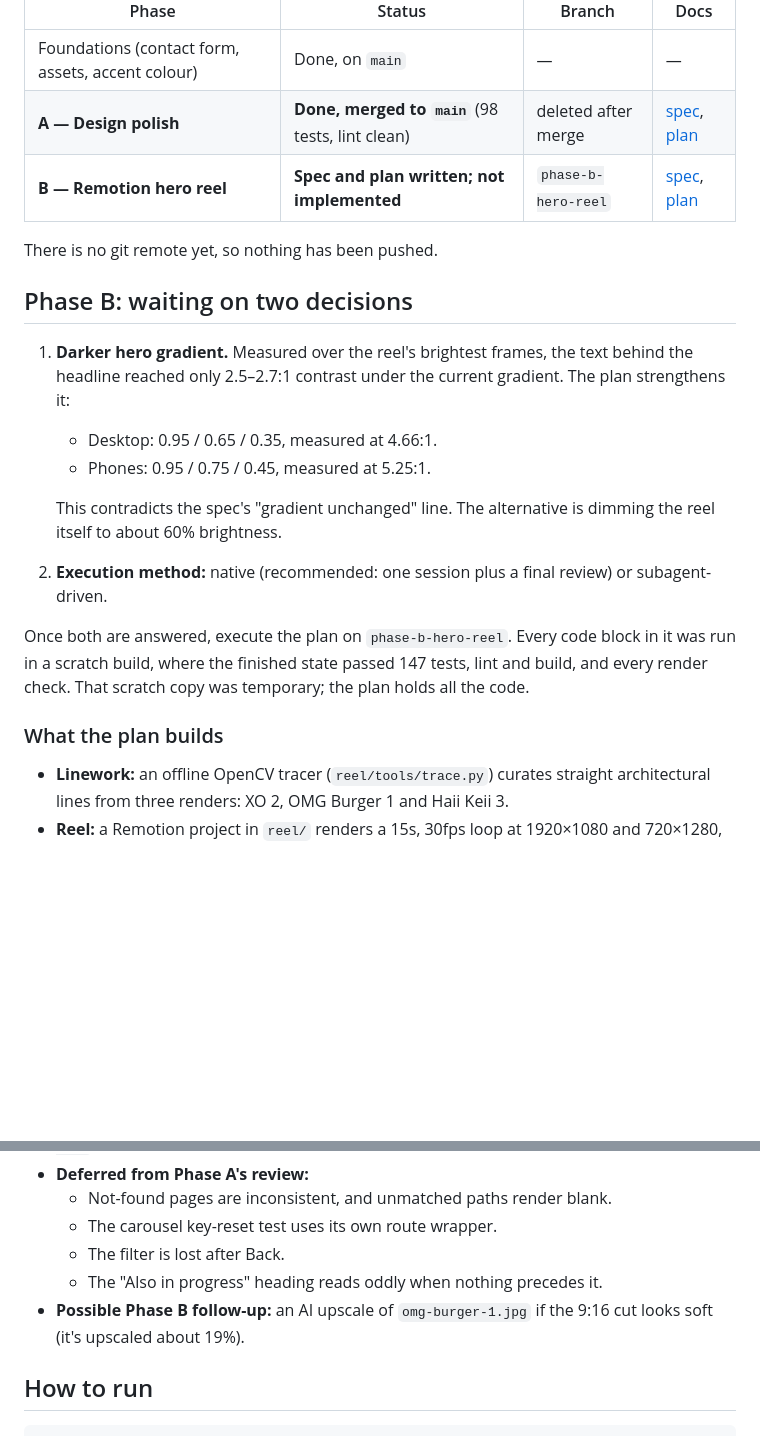
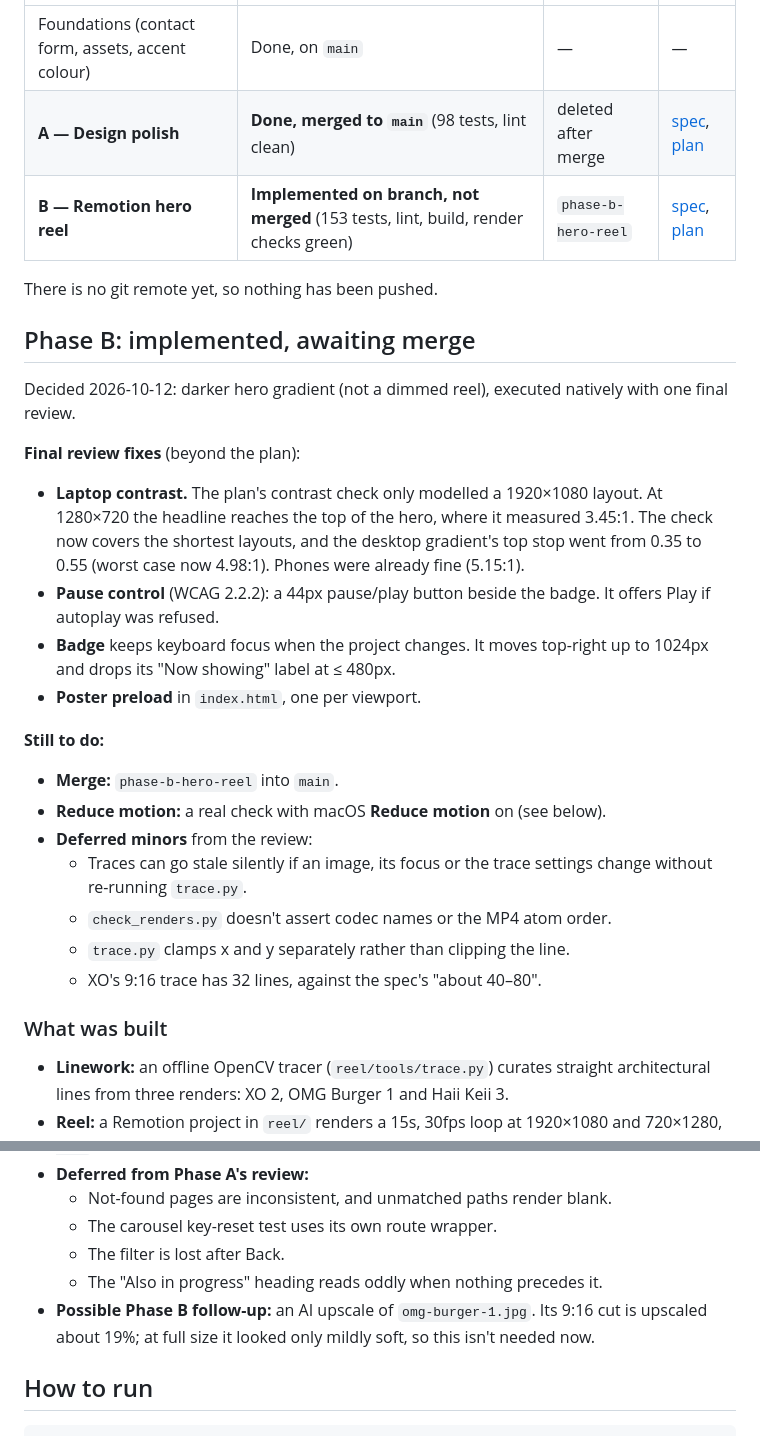
Before and after one commit to asalehtx/barry-design, a Markdown page: docs/HANDOFF.md, 2 parts joined by grey strips. Rendered like a GitHub page; blank space fills up the shorter version.

Commit message:
docs: Phase B spec and handoff reflect shipped reel and review fixes
Co-Authored-By: Claude Opus 5.5 <noreply@anthropic.com>

````diff
--- a/docs/HANDOFF.md
+++ b/docs/HANDOFF.md
@@ -10,22 +10,30 @@
 |---|---|---|---|
 | Foundations (contact form, assets, accent colour) | Done, on `main` | — | — |
 | **A — Design polish** | **Done, merged to `main`** (98 tests, lint clean) | deleted after merge | [spec](superpowers/specs/2026-10-12-design-polish-phase-a-design.md), [plan](superpowers/plans/2026-10-12-design-polish-phase-a.md) |
-| **B — Remotion hero reel** | **Spec and plan written; not implemented** | `phase-b-hero-reel` | [spec](superpowers/specs/2026-10-12-hero-reel-phase-b-design.md), [plan](superpowers/plans/2026-10-12-hero-reel-phase-b.md) |
+| **B — Remotion hero reel** | **Implemented on branch, not merged** (153 tests, lint, build, render checks green) | `phase-b-hero-reel` | [spec](superpowers/specs/2026-10-12-hero-reel-phase-b-design.md), [plan](superpowers/plans/2026-10-12-hero-reel-phase-b.md) |
 
 There is no git remote yet, so nothing has been pushed.
 
-## Phase B: waiting on two decisions
+## Phase B: implemented, awaiting merge
 
-1. **Darker hero gradient.** Measured over the reel's brightest frames, the text behind the headline reached only 2.5–2.7:1 contrast under the current gradient. The plan strengthens it:
-   - Desktop: 0.95 / 0.65 / 0.35, measured at 4.66:1.
-   - Phones: 0.95 / 0.75 / 0.45, measured at 5.25:1.
+Decided 2026-10-12: darker hero gradient (not a dimmed reel), executed natively with one final review.
 
-   This contradicts the spec's "gradient unchanged" line. The alternative is dimming the reel itself to about 60% brightness.
-2. **Execution method:** native (recommended: one session plus a final review) or subagent-driven.
+**Final review fixes** (beyond the plan):
+- **Laptop contrast.** The plan's contrast check only modelled a 1920×1080 layout. At 1280×720 the headline reaches the top of the hero, where it measured 3.45:1. The check now covers the shortest layouts, and the desktop gradient's top stop went from 0.35 to 0.55 (worst case now 4.98:1). Phones were already fine (5.15:1).
+- **Pause control** (WCAG 2.2.2): a 44px pause/play button beside the badge. It offers Play if autoplay was refused.
+- **Badge** keeps keyboard focus when the project changes. It moves top-right up to 1024px and drops its "Now showing" label at ≤ 480px.
+- **Poster preload** in `index.html`, one per viewport.
 
-Once both are answered, execute the plan on `phase-b-hero-reel`. Every code block in it was run in a scratch build, where the finished state passed 147 tests, lint and build, and every render check. That scratch copy was temporary; the plan holds all the code.
+**Still to do:**
+- **Merge:** `phase-b-hero-reel` into `main`.
+- **Reduce motion:** a real check with macOS **Reduce motion** on (see below).
+- **Deferred minors** from the review:
+  - Traces can go stale silently if an image, its focus or the trace settings change without re-running `trace.py`.
+  - `check_renders.py` doesn't assert codec names or the MP4 atom order.
+  - `trace.py` clamps x and y separately rather than clipping the line.
+  - XO's 9:16 trace has 32 lines, against the spec's "about 40–80".
 
-### What the plan builds
+### What was built
 - **Linework:** an offline OpenCV tracer (`reel/tools/trace.py`) curates straight architectural lines from three renders: XO 2, OMG Burger 1 and Haii Keii 3.
 - **Reel:** a Remotion project in `reel/` renders a 15s, 30fps loop at 1920×1080 and 720×1280, as MP4 and WebM, plus WebP posters, all into `public/video/`.
 - **Site:** the hero shows a `<picture>` poster plus a `<video>` with sources chosen once at mount. Reduced-motion, reduced-data, Data Saver and slow-2g visitors get the poster only and download no video. A corner badge links to the space on screen.
@@ -53,7 +61,7 @@ Once both are answered, execute the plan on `phase-b-hero-reel`. Every code bloc
   - The carousel key-reset test uses its own route wrapper.
   - The filter is lost after Back.
   - The "Also in progress" heading reads oddly when nothing precedes it.
-- **Possible Phase B follow-up:** an AI upscale of `omg-burger-1.jpg` if the 9:16 cut looks soft (it's upscaled about 19%).
+- **Possible Phase B follow-up:** an AI upscale of `omg-burger-1.jpg`. Its 9:16 cut is upscaled about 19%; at full size it looked only mildly soft, so this isn't needed now.
 
 ## How to run
 ```bash
````
Also changed, not shown: 1 other file.
